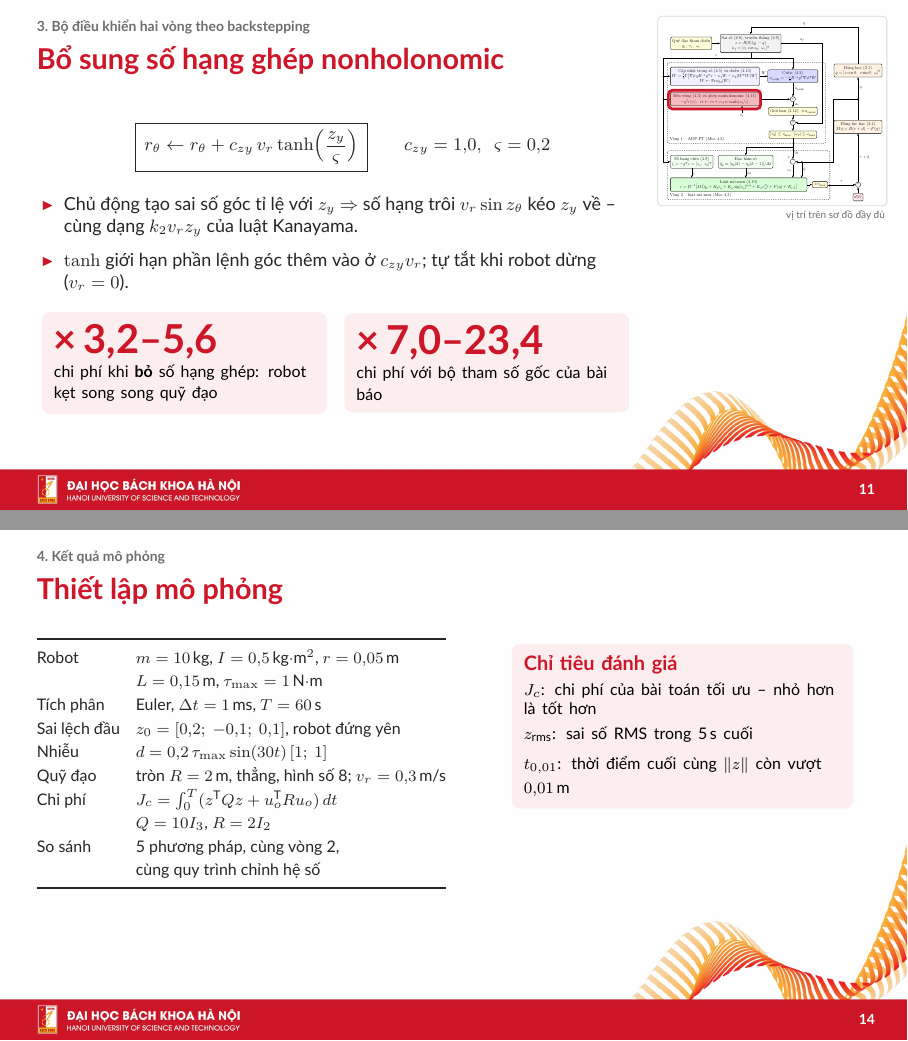
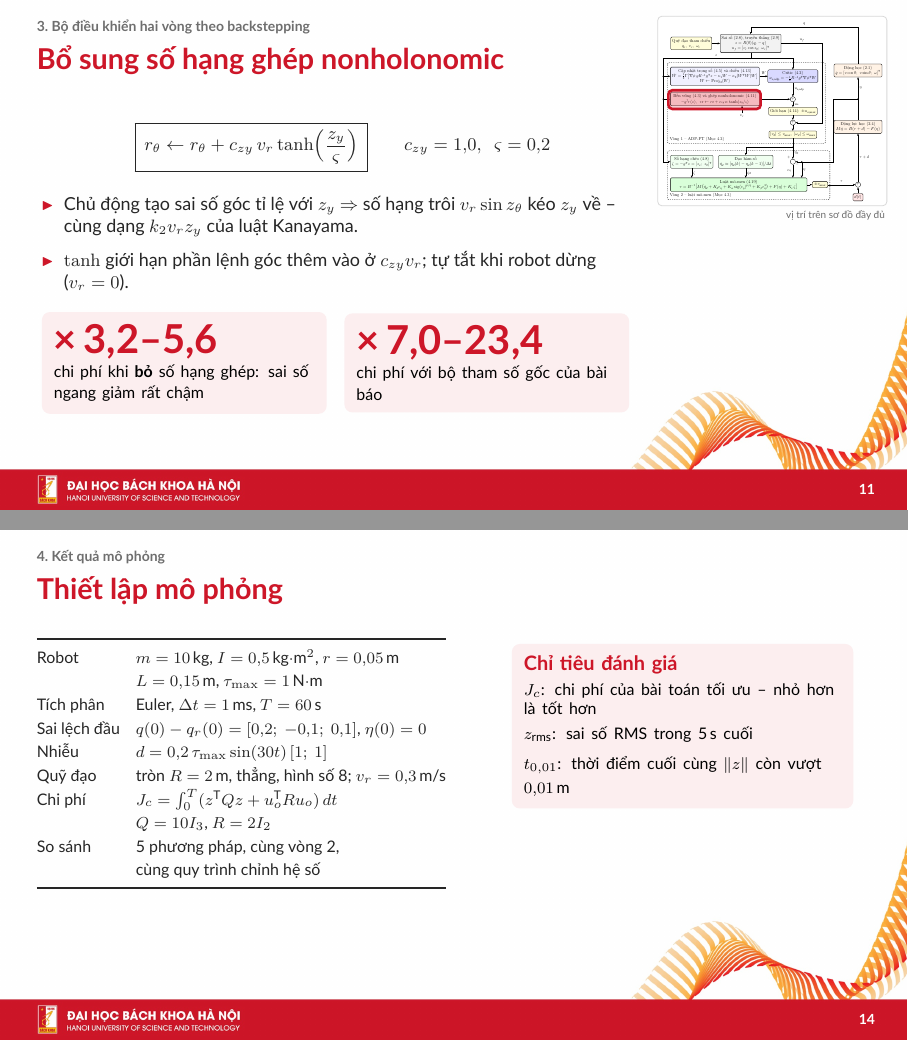
Before and after one commit to trungnguyen278/ADP_Control_for_Wheeled_Mobile_Robot, LaTeX slides (docs/slides/defense_slides.tex): pages 11 and 14 of 20, joined at a grey line. Compiled offline with XeLaTeX; a missing font is replaced by an installed copy or a similar font.

Commit message:
docs(slides): dong bo slide bao ve voi luan van sau dot ra soat
- Slide Vong 1: dong "Ke thua" ghi ca thanh phan ben vung cua luat goc
- Slide so hang ghep: "sai so ngang giam rat cham" thay cho "ket"
- Slide thiet lap: sai lech dau la q(0) - q_r(0), khong phai z0
- Slide muc tieu: Bo de 4.1 ghi ro dieu kien zx = zth = 0

Co-Authored-By: Claude Opus 5.5 <noreply@anthropic.com>

```diff
--- a/docs/slides/defense_slides.tex
+++ b/docs/slides/defense_slides.tex
@@ -282,7 +282,7 @@
   \end{itemize}
   \vspace{0.2cm}
   \begin{tikzpicture}
-    \node[card, text width=4.6cm, minimum height=1.55cm] (a) {\stat{×\,3,2--5,6}{chi phí khi \textbf{bỏ} số hạng ghép: robot kẹt song song quỹ đạo}};
+    \node[card, text width=4.6cm, minimum height=1.55cm] (a) {\stat{×\,3,2--5,6}{chi phí khi \textbf{bỏ} số hạng ghép: sai số ngang giảm rất chậm}};
     \node[card, text width=4.6cm, minimum height=1.55cm, right=0.3cm of a] {\stat{×\,7,0--23,4}{chi phí với bộ tham số gốc của bài báo}};
   \end{tikzpicture}
   \end{minipage}
@@ -334,7 +334,7 @@
         Robot & $m = 10$\,kg, $I = 0{,}5$\,kg$\cdot$m$^2$, $r = 0{,}05$\,m \\
               & $L = 0{,}15$\,m, $\tau_{\max} = 1$\,N$\cdot$m \\
         Tích phân & Euler, $\Delta t = 1$\,ms, $T = 60$\,s \\
-        Sai lệch đầu & $z_0 = [0{,}2;\ -0{,}1;\ 0{,}1]$, robot đứng yên \\
+        Sai lệch đầu & $q(0) - q_r(0) = [0{,}2;\ -0{,}1;\ 0{,}1]$, $\eta(0) = 0$ \\
         Nhiễu & $d = 0{,}2\,\tau_{\max}\sin(30t)\,[1;\ 1]$ \\
         Quỹ đạo & tròn $R = 2$\,m, thẳng, hình số 8; $v_r = 0{,}3$\,m/s \\
         Chi phí & $J_c = \int_0^T (z^\T Q z + u_o^\T R u_o)\,dt$ \\
```
Also changed, not shown: docs/slides/defense_slides.pdf, docs/slides/defense_slides.tex (4 more changed lines).
